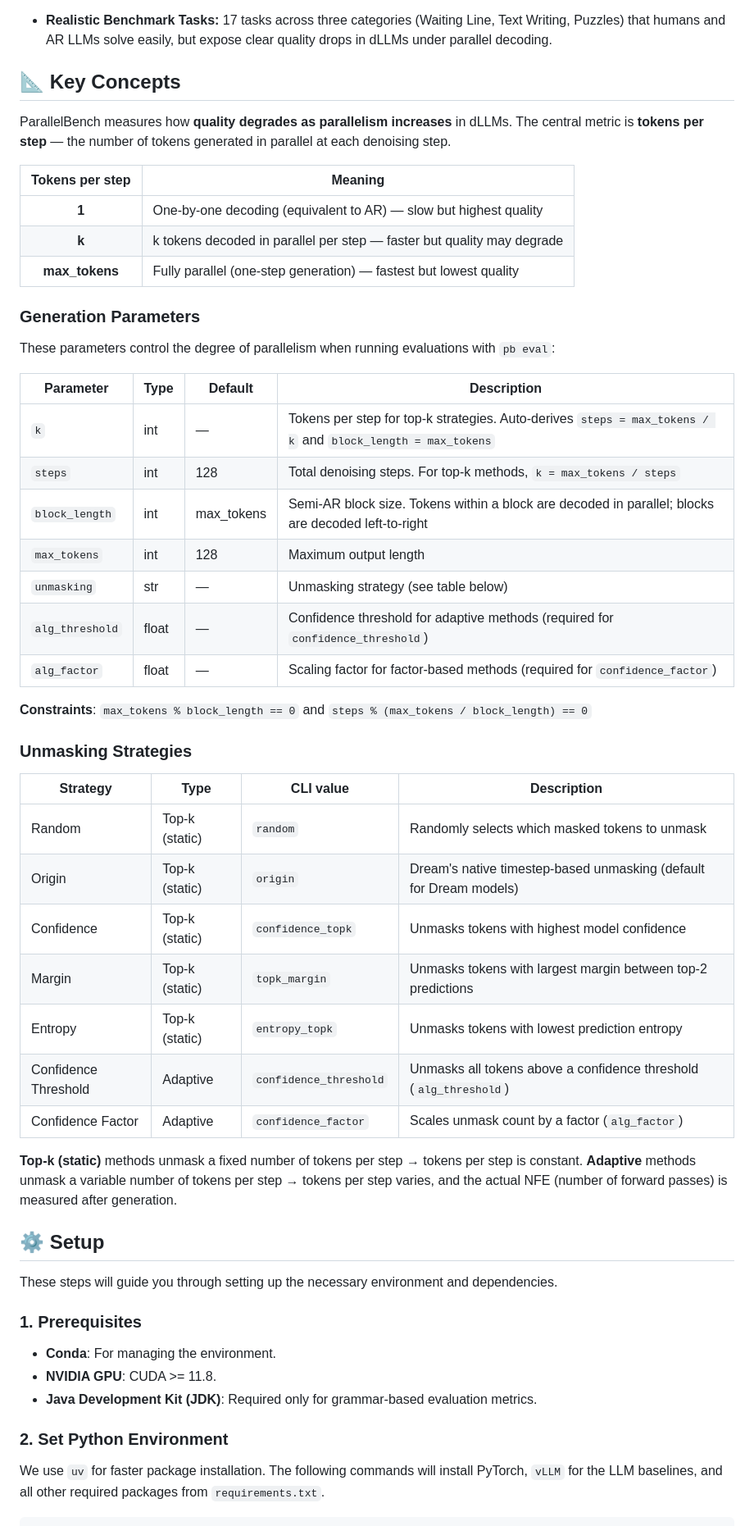
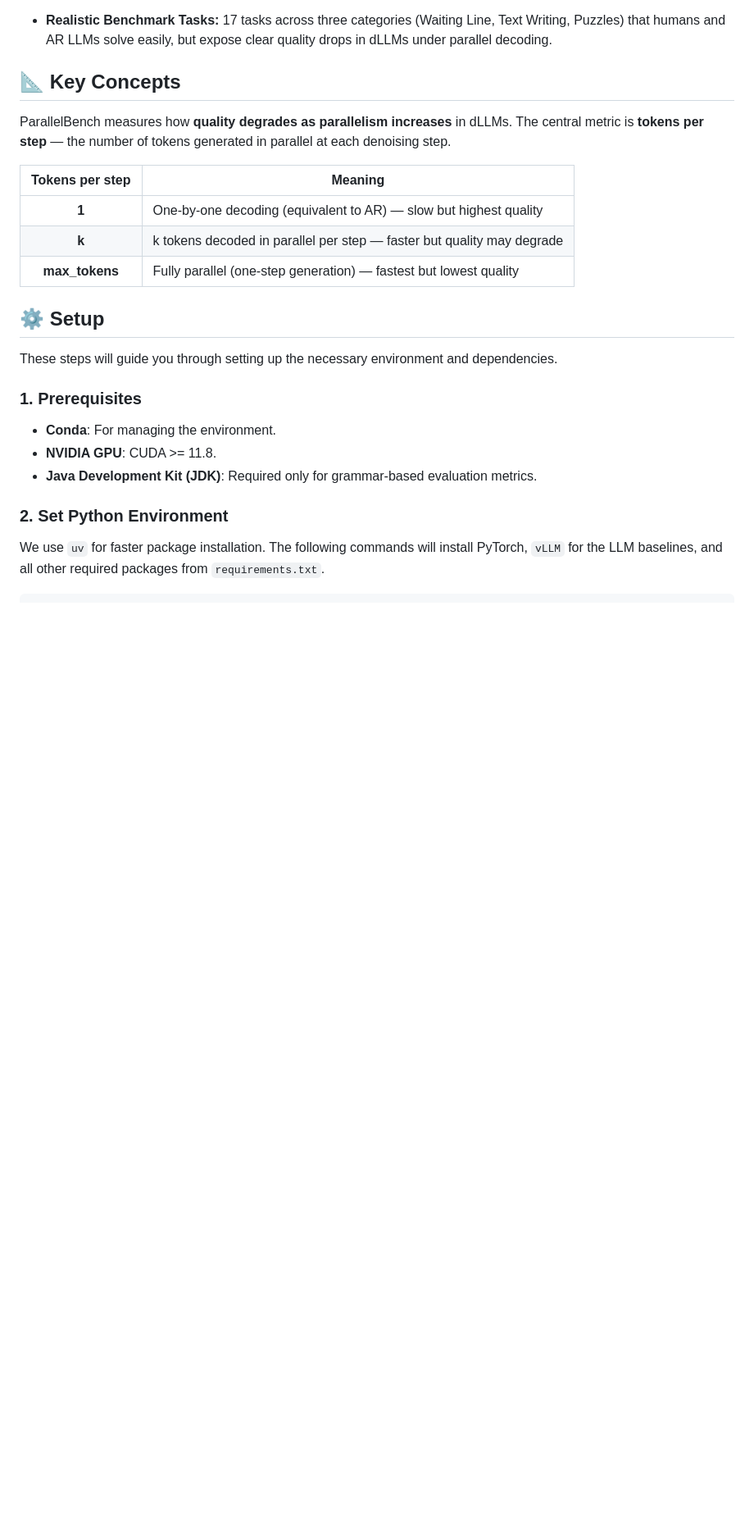
Before and after one commit to furiosa-ai/ParallelBench, a Markdown page: README.md, the part around one of its changes. Shown at 82% size. GitHub-like rendering; blank space fills up the shorter version.

```diff
--- a/README.md
+++ b/README.md
@@ -83,37 +83,6 @@ ParallelBench measures how **quality degrades as parallelism increases** in dLLM
 | **k** | k tokens decoded in parallel per step — faster but quality may degrade |
 | **max_tokens** | Fully parallel (one-step generation) — fastest but lowest quality |
 
-### Generation Parameters
-
-These parameters control the degree of parallelism when running evaluations with `pb eval`:
-
-| Parameter | Type | Default | Description |
-| --------- | ---- | ------- | ----------- |
-| `k` | int | — | Tokens per step for top-k strategies. Auto-derives `steps = max_tokens / k` and `block_length = max_tokens` |
-| `steps` | int | 128 | Total denoising steps. For top-k methods, `k = max_tokens / steps` |
-| `block_length` | int | max_tokens | Semi-AR block size. Tokens within a block are decoded in parallel; blocks are decoded left-to-right |
-| `max_tokens` | int | 128 | Maximum output length |
-| `unmasking` | str | — | Unmasking strategy (see table below) |
-| `alg_threshold` | float | — | Confidence threshold for adaptive methods (required for `confidence_threshold`) |
-| `alg_factor` | float | — | Scaling factor for factor-based methods (required for `confidence_factor`) |
-
-**Constraints**: `max_tokens % block_length == 0` and `steps % (max_tokens / block_length) == 0`
-
-### Unmasking Strategies
-
-| Strategy | Type | CLI value | Description |
-| -------- | ---- | --------- | ----------- |
-| Random | Top-k (static) | `random` | Randomly selects which masked tokens to unmask |
-| Origin | Top-k (static) | `origin` | Dream's native timestep-based unmasking (default for Dream models) |
-| Confidence | Top-k (static) | `confidence_topk` | Unmasks tokens with highest model confidence |
-| Margin | Top-k (static) | `topk_margin` | Unmasks tokens with largest margin between top-2 predictions |
-| Entropy | Top-k (static) | `entropy_topk` | Unmasks tokens with lowest prediction entropy |
-| Confidence Threshold | Adaptive | `confidence_threshold` | Unmasks all tokens above a confidence threshold (`alg_threshold`) |
-| Confidence Factor | Adaptive | `confidence_factor` | Scales unmask count by a factor (`alg_factor`) |
-
-**Top-k (static)** methods unmask a fixed number of tokens per step → tokens per step is constant.
-**Adaptive** methods unmask a variable number of tokens per step → tokens per step varies, and the actual NFE (number of forward passes) is measured after generation.
-
 ## ⚙️ Setup
 
 These steps will guide you through setting up the necessary environment and dependencies.
```
Also changed, not shown: other parts of README.md (+45 -84 lines).
